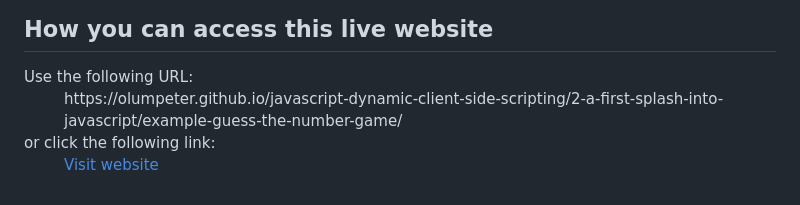
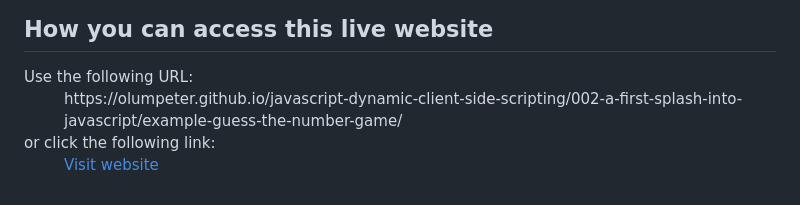
Before and after one commit to olumpeter/JavaScript-Dynamic-Client-Side-Scripting, a Markdown page: 002-a-first-splash-into-javascript/example-guess-the-number-game/README.md, the part around one of its changes. Rendered like a GitHub page.

```diff
--- a/002-a-first-splash-into-javascript/example-guess-the-number-game/README.md
+++ b/002-a-first-splash-into-javascript/example-guess-the-number-game/README.md
@@ -311,7 +311,7 @@ a &lt;p&gt; element, and the `guessCount` variable contains a number.
 <dl>
   Use the following URL:
   <dd>
-    https://olumpeter.github.io/javascript-dynamic-client-side-scripting/2-a-first-splash-into-javascript/example-guess-the-number-game/
+    https://olumpeter.github.io/javascript-dynamic-client-side-scripting/002-a-first-splash-into-javascript/example-guess-the-number-game/
   </dd>
   or click the following link:
   <dd>
```
Also changed, not shown: other parts of 002-a-first-splash-into-javascript/example-guess-the-number-game/README.md (+1 -1 lines).
